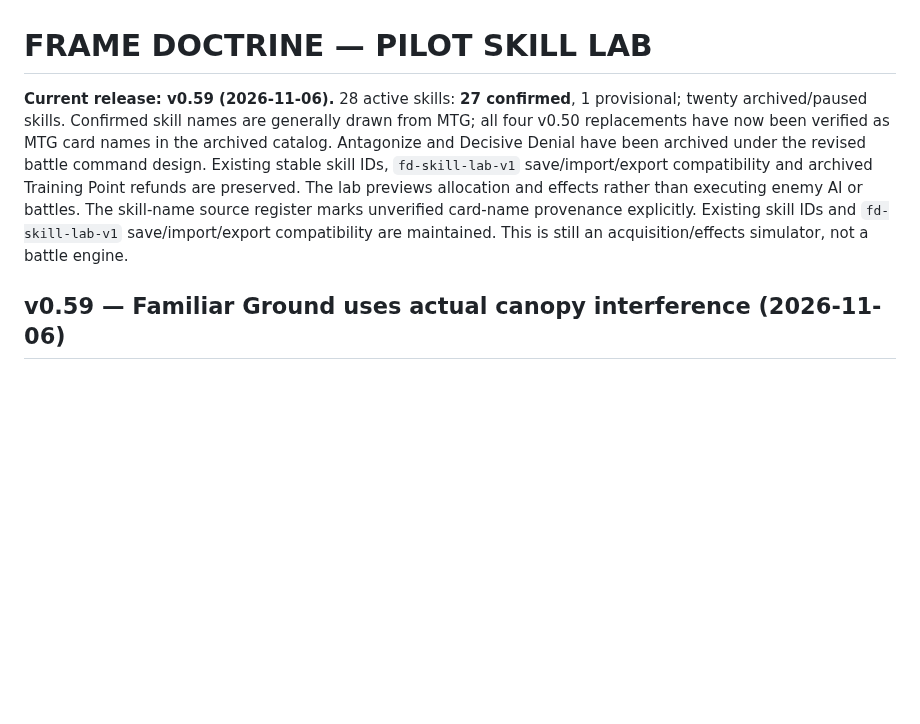
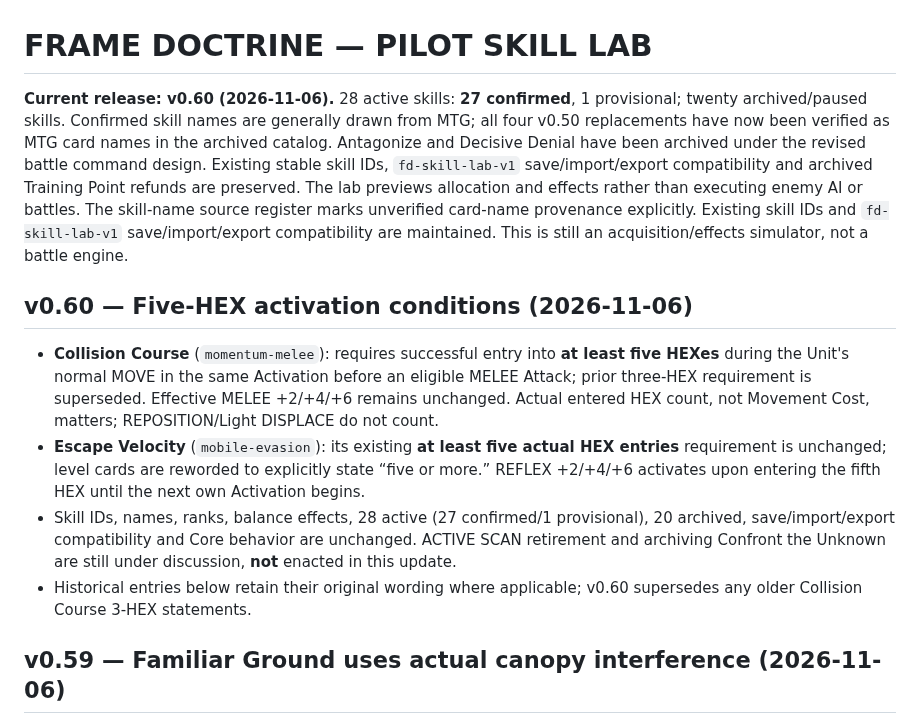
Before and after one commit to k2830122/FrameDoctrine-SkillLab, a Markdown page: README.md, the part around the change. Rendered like a GitHub page; blank space fills up the shorter version.

Commit message:
Skill Lab v0.60: document five-hex movement skill conditions (README.md)

```diff
--- a/README.md
+++ b/README.md
@@ -1,6 +1,13 @@
 # FRAME DOCTRINE — PILOT SKILL LAB
 
-**Current release: v0.59 (2026-11-06).** 28 active skills: **27 confirmed**, 1 provisional; twenty archived/paused skills. Confirmed skill names are generally drawn from MTG; all four v0.50 replacements have now been verified as MTG card names in the archived catalog. Antagonize and Decisive Denial have been archived under the revised battle command design. Existing stable skill IDs, `fd-skill-lab-v1` save/import/export compatibility and archived Training Point refunds are preserved. The lab previews allocation and effects rather than executing enemy AI or battles. The skill-name source register marks unverified card-name provenance explicitly. Existing skill IDs and `fd-skill-lab-v1` save/import/export compatibility are maintained. This is still an acquisition/effects simulator, not a battle engine.
+**Current release: v0.60 (2026-11-06).** 28 active skills: **27 confirmed**, 1 provisional; twenty archived/paused skills. Confirmed skill names are generally drawn from MTG; all four v0.50 replacements have now been verified as MTG card names in the archived catalog. Antagonize and Decisive Denial have been archived under the revised battle command design. Existing stable skill IDs, `fd-skill-lab-v1` save/import/export compatibility and archived Training Point refunds are preserved. The lab previews allocation and effects rather than executing enemy AI or battles. The skill-name source register marks unverified card-name provenance explicitly. Existing skill IDs and `fd-skill-lab-v1` save/import/export compatibility are maintained. This is still an acquisition/effects simulator, not a battle engine.
+
+## v0.60 — Five-HEX activation conditions (2026-11-06)
+
+- **Collision Course** (`momentum-melee`): requires successful entry into **at least five HEXes** during the Unit's normal MOVE in the same Activation before an eligible MELEE Attack; prior three-HEX requirement is superseded. Effective MELEE +2/+4/+6 remains unchanged. Actual entered HEX count, not Movement Cost, matters; REPOSITION/Light DISPLACE do not count.
+- **Escape Velocity** (`mobile-evasion`): its existing **at least five actual HEX entries** requirement is unchanged; level cards are reworded to explicitly state “five or more.” REFLEX +2/+4/+6 activates upon entering the fifth HEX until the next own Activation begins.
+- Skill IDs, names, ranks, balance effects, 28 active (27 confirmed/1 provisional), 20 archived, save/import/export compatibility and Core behavior are unchanged. ACTIVE SCAN retirement and archiving Confront the Unknown are still under discussion, **not** enacted in this update.
+- Historical entries below retain their original wording where applicable; v0.60 supersedes any older Collision Course 3-HEX statements.
 
 ## v0.59 — Familiar Ground uses actual canopy interference (2026-11-06)
 
```
